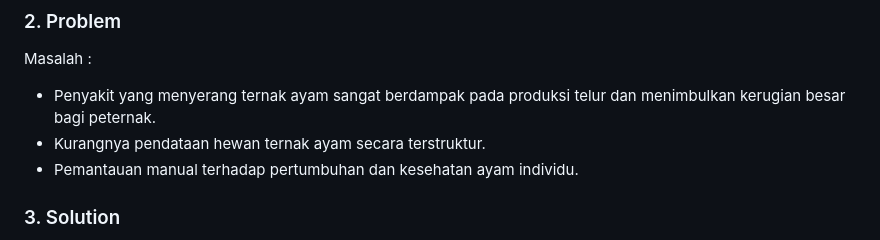
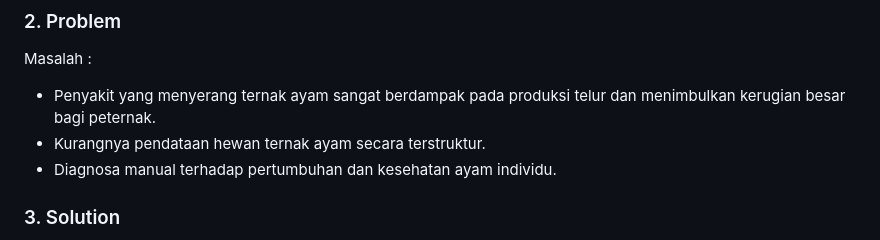
Before and after one commit to nurulvita/lyfeStock-AI-Web-Mobile-Community, a Markdown page: ai/README.md, the part around the change. Rendered like a GitHub page.

```diff
--- a/ai/README.md
+++ b/ai/README.md
@@ -39,7 +39,7 @@ Peternakan, Optimalisasi Pengelolaan peternakan, Mendiagnosa kesehatan Hewan
 Masalah :
 - Penyakit yang menyerang ternak ayam sangat berdampak pada produksi telur               dan menimbulkan kerugian besar bagi peternak.
 - Kurangnya pendataan hewan ternak ayam secara terstruktur.
-- Pemantauan manual terhadap pertumbuhan dan kesehatan ayam individu.
+- Diagnosa manual terhadap pertumbuhan dan kesehatan ayam individu.
 
 ### 3. Solution
 Solusi :
```
